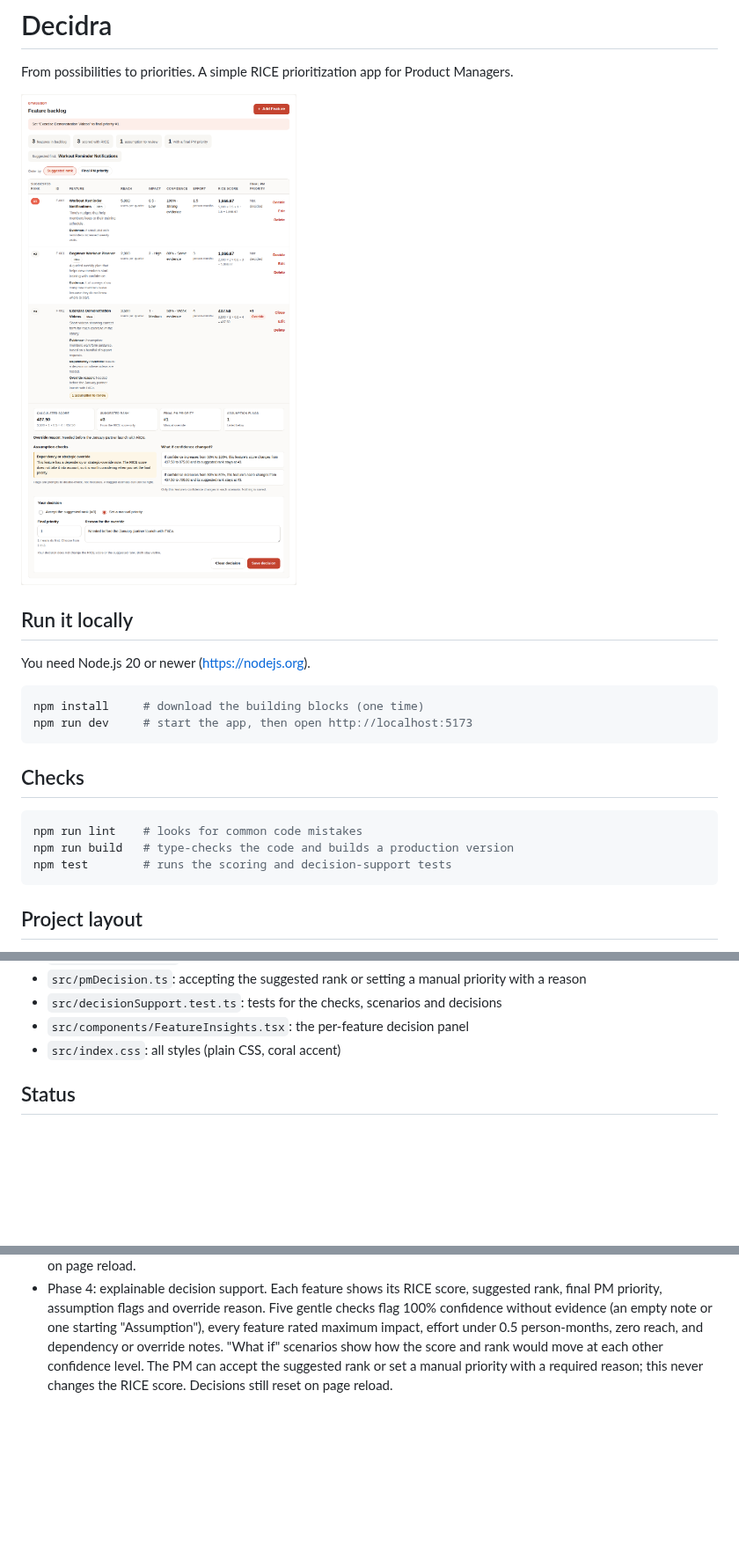
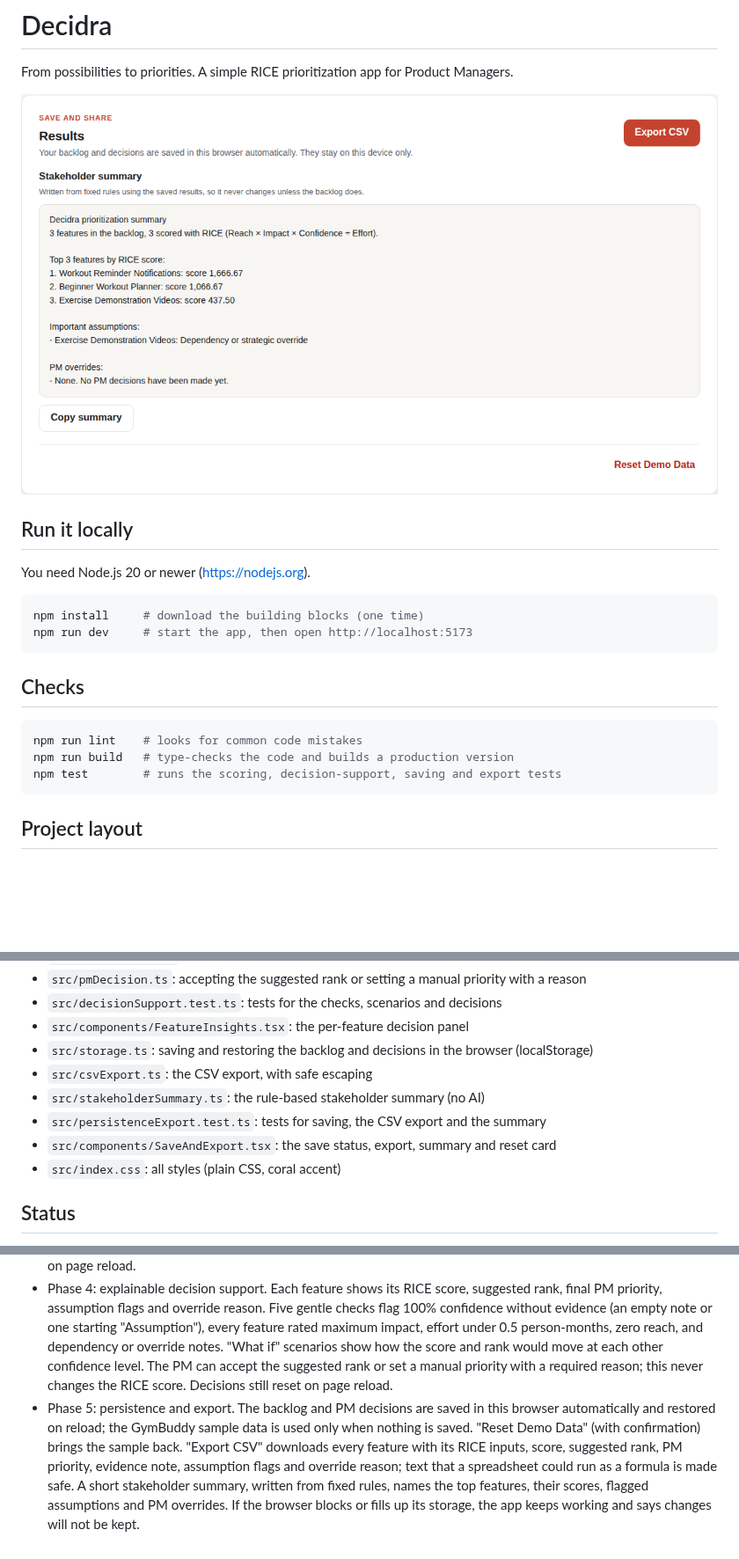
Before and after one commit to Hariprasad0506/Decidra, a Markdown page: README.md, 3 parts joined by grey strips. Shown at 88% size. Drawn GitHub-style; pictures changed too: docs/screenshots/phase5-save-share.png (added); blank space fills up the shorter version.

````diff
--- a/README.md
+++ b/README.md
@@ -2,7 +2,7 @@
 
 From possibilities to priorities. A simple RICE prioritization app for Product Managers.
 
-![Decidra Phase 4](docs/screenshots/phase4-decision.png)
+![Decidra Phase 5](docs/screenshots/phase5-save-share.png)
 
 ## Run it locally
 
@@ -18,7 +18,7 @@ npm run dev     # start the app, then open http://localhost:5173
 ```bash
 npm run lint    # looks for common code mistakes
 npm run build   # type-checks the code and builds a production version
-npm test        # runs the scoring and decision-support tests
+npm test        # runs the scoring, decision-support, saving and export tests
 ```
 
 ## Project layout
@@ -36,6 +36,11 @@ npm test        # runs the scoring and decision-support tests
 - `src/pmDecision.ts`: accepting the suggested rank or setting a manual priority with a reason
 - `src/decisionSupport.test.ts`: tests for the checks, scenarios and decisions
 - `src/components/FeatureInsights.tsx`: the per-feature decision panel
+- `src/storage.ts`: saving and restoring the backlog and decisions in the browser (localStorage)
+- `src/csvExport.ts`: the CSV export, with safe escaping
+- `src/stakeholderSummary.ts`: the rule-based stakeholder summary (no AI)
+- `src/persistenceExport.test.ts`: tests for saving, the CSV export and the summary
+- `src/components/SaveAndExport.tsx`: the save status, export, summary and reset card
 - `src/index.css`: all styles (plain CSS, coral accent)
 
 ## Status
@@ -44,3 +49,4 @@ npm test        # runs the scoring and decision-support tests
 - Phase 2: add, edit and delete features with RICE inputs (Reach per quarter, Impact, Confidence, Effort in person-months) and helpful error messages. Changes reset on page reload. No scoring, saving, AI or exports yet.
 - Phase 3: RICE scores calculated instantly, with the working shown, a live score while you type, and features ranked highest first. Ties go to lower effort, then higher confidence, then the order features were added. Changes still reset on page reload.
 - Phase 4: explainable decision support. Each feature shows its RICE score, suggested rank, final PM priority, assumption flags and override reason. Five gentle checks flag 100% confidence without evidence (an empty note or one starting "Assumption"), every feature rated maximum impact, effort under 0.5 person-months, zero reach, and dependency or override notes. "What if" scenarios show how the score and rank would move at each other confidence level. The PM can accept the suggested rank or set a manual priority with a required reason; this never changes the RICE score. Decisions still reset on page reload.
+- Phase 5: persistence and export. The backlog and PM decisions are saved in this browser automatically and restored on reload; the GymBuddy sample data is used only when nothing is saved. "Reset Demo Data" (with confirmation) brings the sample back. "Export CSV" downloads every feature with its RICE inputs, score, suggested rank, PM priority, evidence note, assumption flags and override reason; text that a spreadsheet could run as a formula is made safe. A short stakeholder summary, written from fixed rules, names the top features, their scores, flagged assumptions and PM overrides. If the browser blocks or fills up its storage, the app keeps working and says changes will not be kept.
````
Also changed, not shown: docs/screenshots/phase5-mobile.png (added), docs/screenshots/phase5-reset-confirm.png (added), 7 other files.
